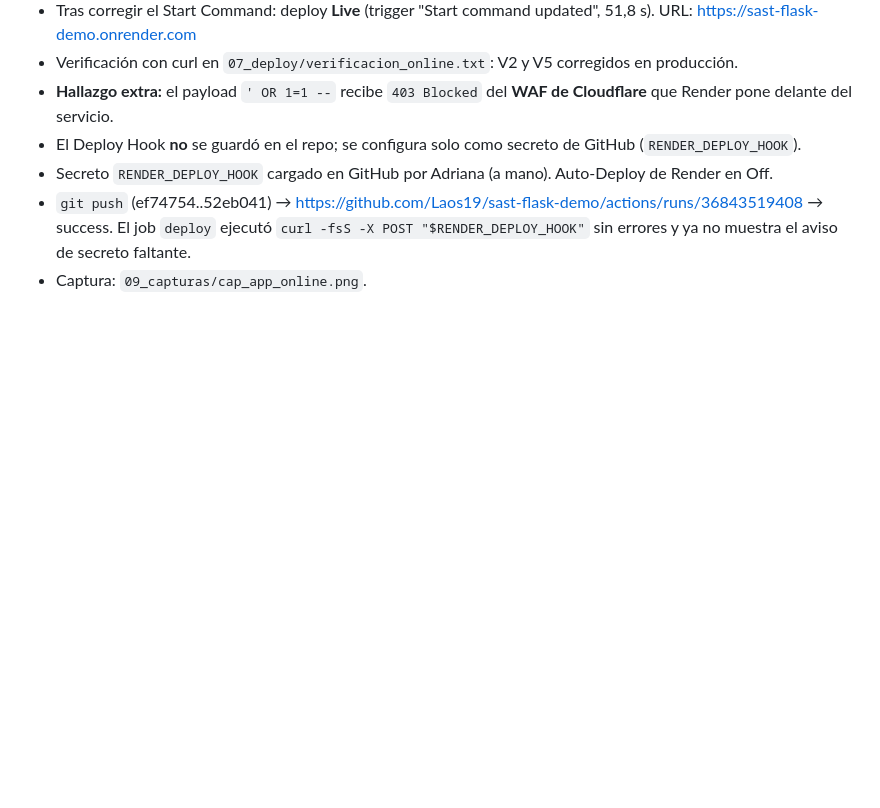
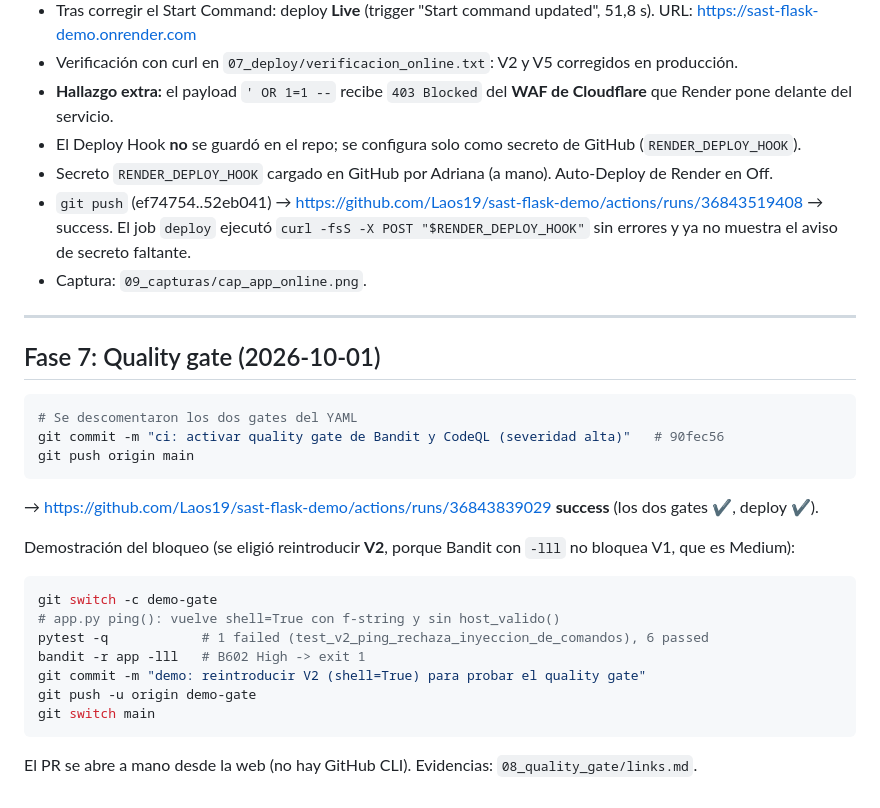
Before and after one commit to Laos19/sast-flask-demo, a Markdown page: evidencias/BITACORA.md, the part around the change. GitHub-like rendering; blank space fills up the shorter version.

Commit message:
docs(evidencias): quality gate activado y rama demo-gate
Co-Authored-By: Claude Opus 5.5 <noreply@anthropic.com>

````diff
--- a/evidencias/BITACORA.md
+++ b/evidencias/BITACORA.md
@@ -255,3 +255,26 @@ Pasos manuales en `07_deploy/PASOS_RENDER.md`. Se agregó `.python-version` (3.1
 - `git push` (ef74754..52eb041) → https://github.com/Laos19/sast-flask-demo/actions/runs/36843519408 → success.
   El job `deploy` ejecutó `curl -fsS -X POST "$RENDER_DEPLOY_HOOK"` sin errores y ya no muestra el aviso de secreto faltante.
 - Captura: `09_capturas/cap_app_online.png`.
+
+---
+
+## Fase 7: Quality gate (2026-10-01)
+
+```powershell
+# Se descomentaron los dos gates del YAML
+git commit -m "ci: activar quality gate de Bandit y CodeQL (severidad alta)"   # 90fec56
+git push origin main
+```
+→ https://github.com/Laos19/sast-flask-demo/actions/runs/36843839029 **success** (los dos gates ✔, deploy ✔).
+
+Demostración del bloqueo (se eligió reintroducir **V2**, porque Bandit con `-lll` no bloquea V1, que es Medium):
+```powershell
+git switch -c demo-gate
+# app.py ping(): vuelve shell=True con f-string y sin host_valido()
+pytest -q            # 1 failed (test_v2_ping_rechaza_inyeccion_de_comandos), 6 passed
+bandit -r app -lll   # B602 High -> exit 1
+git commit -m "demo: reintroducir V2 (shell=True) para probar el quality gate"
+git push -u origin demo-gate
+git switch main
+```
+El PR se abre a mano desde la web (no hay GitHub CLI). Evidencias: `08_quality_gate/links.md`.
````
Also changed, not shown: evidencias/08_quality_gate/links.md (added, +28 -0 lines).
